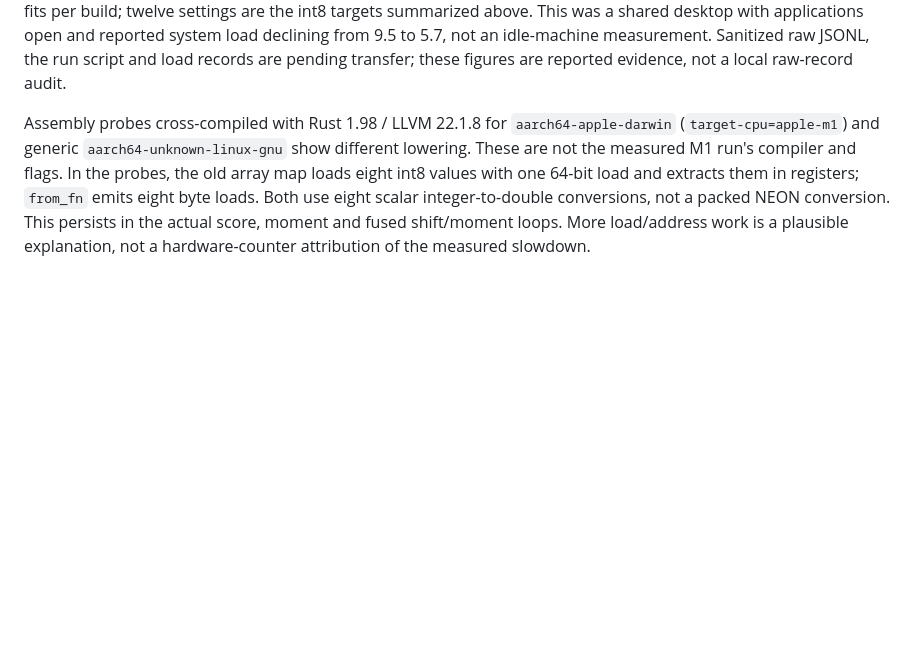
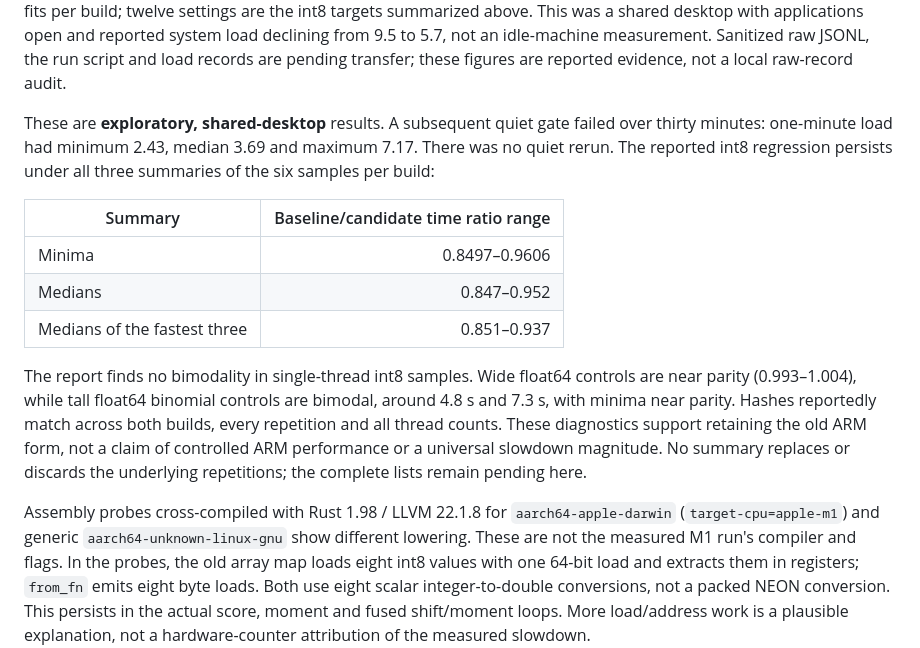
Before and after one commit to mmacpherson/pybiglasso, a Markdown page: benchmarks/int8.md, the part around the change. Rendered like a GitHub page; blank space fills up the shorter version.

Commit message:
Label M1 observations exploratory and retain all reported summaries

```diff
--- a/benchmarks/int8.md
+++ b/benchmarks/int8.md
@@ -33,6 +33,25 @@ the int8 targets summarized above. This was a shared desktop with applications
 open and reported system load declining from 9.5 to 5.7, not an idle-machine
 measurement. Sanitized raw JSONL, the run script and load records are pending
 transfer; these figures are reported evidence, not a local raw-record audit.
+
+These are **exploratory, shared-desktop** results. A subsequent quiet gate
+failed over thirty minutes: one-minute load had minimum 2.43, median 3.69 and
+maximum 7.17. There was no quiet rerun. The reported int8 regression persists
+under all three summaries of the six samples per build:
+
+| Summary | Baseline/candidate time ratio range |
+|---|---:|
+| Minima | 0.8497–0.9606 |
+| Medians | 0.847–0.952 |
+| Medians of the fastest three | 0.851–0.937 |
+
+The report finds no bimodality in single-thread int8 samples. Wide float64
+controls are near parity (0.993–1.004), while tall float64 binomial controls
+are bimodal, around 4.8 s and 7.3 s, with minima near parity. Hashes reportedly
+match across both builds, every repetition and all thread counts. These
+diagnostics support retaining the old ARM form, not a claim of controlled
+ARM performance or a universal slowdown magnitude. No summary replaces or
+discards the underlying repetitions; the complete lists remain pending here.
 
 Assembly probes cross-compiled with Rust 1.98 / LLVM 22.1.8 for
 `aarch64-apple-darwin` (`target-cpu=apple-m1`) and generic
```
